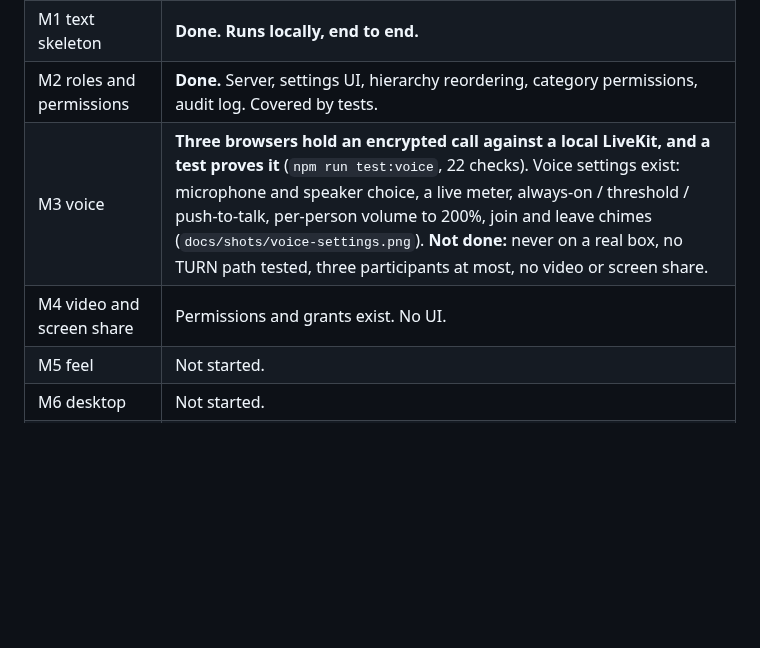
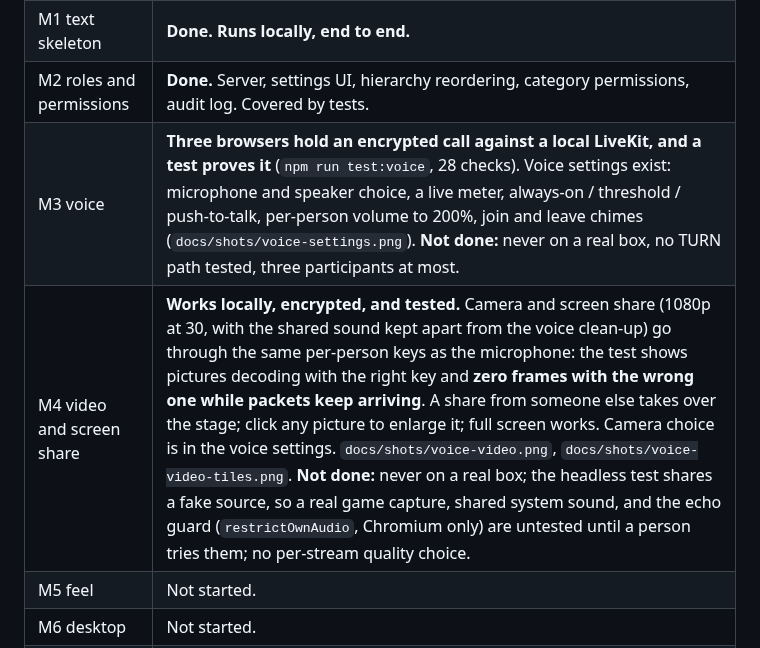
Before and after one commit to MilkManManiac/Scryproof, a Markdown page: docs/HANDOFF.md, the part around the change. GitHub-like rendering; blank space fills up the shorter version.

```diff
--- a/docs/HANDOFF.md
+++ b/docs/HANDOFF.md
@@ -20,8 +20,8 @@ Living state. Update this at the end of every working session.
 | M0 infra | **Not started, but prepared.** Needs a droplet, which needs Wes to buy one. The production build is rehearsed locally; the box scripts, bonesdeploy runtime and runbook are written and **unverified**, because none of them has run on a box. |
 | M1 text skeleton | **Done. Runs locally, end to end.** |
 | M2 roles and permissions | **Done.** Server, settings UI, hierarchy reordering, category permissions, audit log. Covered by tests. |
-| M3 voice | **Three browsers hold an encrypted call against a local LiveKit, and a test proves it** (`npm run test:voice`, 22 checks). Voice settings exist: microphone and speaker choice, a live meter, always-on / threshold / push-to-talk, per-person volume to 200%, join and leave chimes (`docs/shots/voice-settings.png`). **Not done:** never on a real box, no TURN path tested, three participants at most, no video or screen share. |
-| M4 video and screen share | Permissions and grants exist. No UI. |
+| M3 voice | **Three browsers hold an encrypted call against a local LiveKit, and a test proves it** (`npm run test:voice`, 28 checks). Voice settings exist: microphone and speaker choice, a live meter, always-on / threshold / push-to-talk, per-person volume to 200%, join and leave chimes (`docs/shots/voice-settings.png`). **Not done:** never on a real box, no TURN path tested, three participants at most. |
+| M4 video and screen share | **Works locally, encrypted, and tested.** Camera and screen share (1080p at 30, with the shared sound kept apart from the voice clean-up) go through the same per-person keys as the microphone: the test shows pictures decoding with the right key and **zero frames with the wrong one while packets keep arriving**. A share from someone else takes over the stage; click any picture to enlarge it; full screen works. Camera choice is in the voice settings. `docs/shots/voice-video.png`, `docs/shots/voice-video-tiles.png`. **Not done:** never on a real box; the headless test shares a fake source, so a real game capture, shared system sound, and the echo guard (`restrictOwnAudio`, Chromium only) are untested until a person tries them; no per-stream quality choice. |
 | M5 feel | Not started. |
 | M6 desktop | Not started. |
 | M7 text end-to-end encryption | Schema and wire format ready. The device identity keys built for M3 are the ones this needs, so half of it is already paid for. |
```
Also changed, not shown: docs/shots/voice-video-tiles.png (added), docs/shots/voice-video.png (added), 9 other files.
